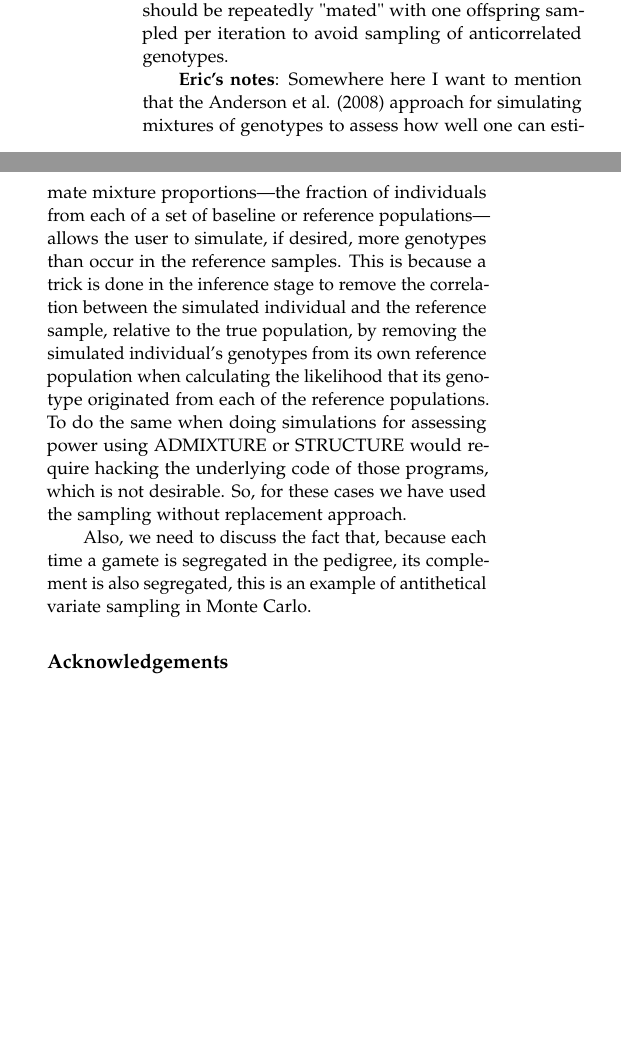
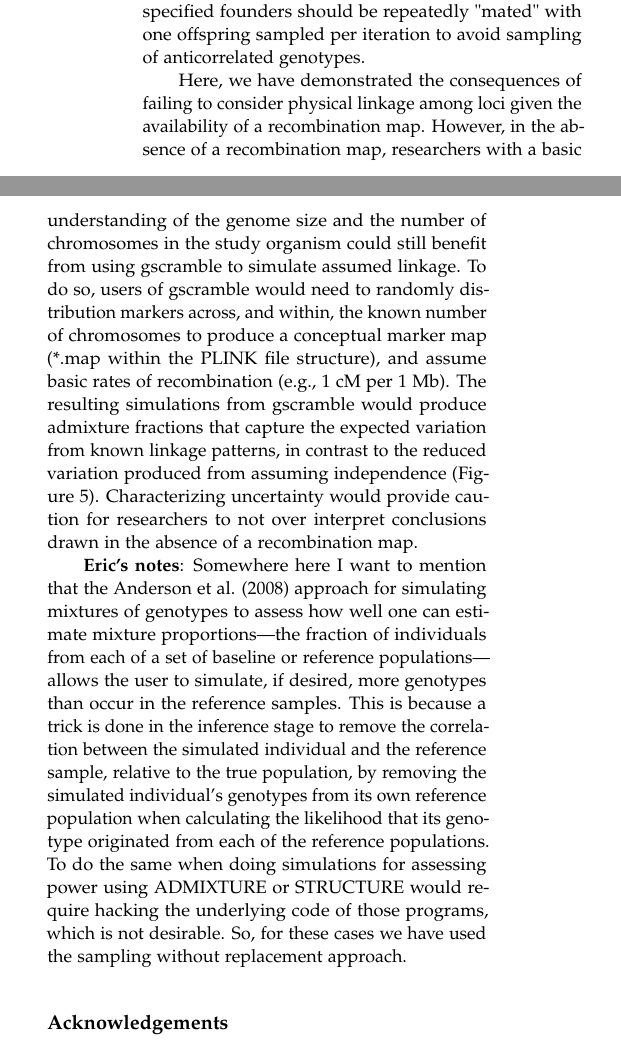
Before and after one commit to eriqande/gscramble-paper, a LaTeX paper (main.tex, which reads body-text-of-paper.tex): two parts of the columns of page 13 of 14, joined at a grey line, cut so that both start at the same text, the shorter picture padded with empty space. Compiled offline with pdfLaTeX.

Commit message:
added "lack-of-recombination-map" discussion piece

```diff
--- a/body-text-of-paper.tex
+++ b/body-text-of-paper.tex
@@ -793,6 +793,19 @@ is important to note that each time a gamete is segregated in a GSP, its complem
 segregated---an example of antithetical variate sampling in Monte Carlo methods. Thus, in the
 example of relatedness, fixed specified founders should be repeatedly "mated" with one offspring
 sampled per iteration to avoid sampling of anticorrelated genotypes.
+
+
+Here, we have demonstrated the consequences of failing to consider physical linkage among loci
+given the availability of a recombination map. However, in the absence of a recombination map,
+researchers with a basic understanding of the genome size and the number of chromosomes in
+the study organism could still benefit from using gscramble to simulate assumed linkage. To do
+so, users of gscramble would need to randomly distribution markers across, and within, the
+known number of chromosomes to produce a conceptual marker map (*.map within the PLINK
+file structure), and assume basic rates of recombination (e.g., 1 cM per 1 Mb). The resulting
+simulations from gscramble would produce admixture fractions that capture the expected
+variation from known linkage patterns, in contrast to the reduced variation produced from
+assuming independence (Figure 5). Characterizing uncertainty would provide caution for
+researchers to not over interpret conclusions drawn in the absence of a recombination map.
 
 \textbf{Eric's notes}:
 Somewhere here I want to mention that the Anderson et al. (2008) approach for simulating
@@ -807,10 +820,6 @@ assessing power using ADMIXTURE or STRUCTURE would require hacking the underlyin
 of those programs, which is not desirable.  So, for these cases we have used the sampling
 without replacement approach.
 
-Also, we need to discuss the fact that, because each time a gamete is segregated in the
-pedigree, its complement is also segregated, this is an example of antithetical variate sampling
-in Monte Carlo.
-
 \section*{Acknowledgements}
 Research was supported in part by the USDA-APHIS-National Feral Swine Damage
 Management Program. We are grateful for the numerous Wildlife Services and Missouri
```
Also changed, not shown: main-one-col.bbl, body-text-of-paper.tex (6 more changed lines).
